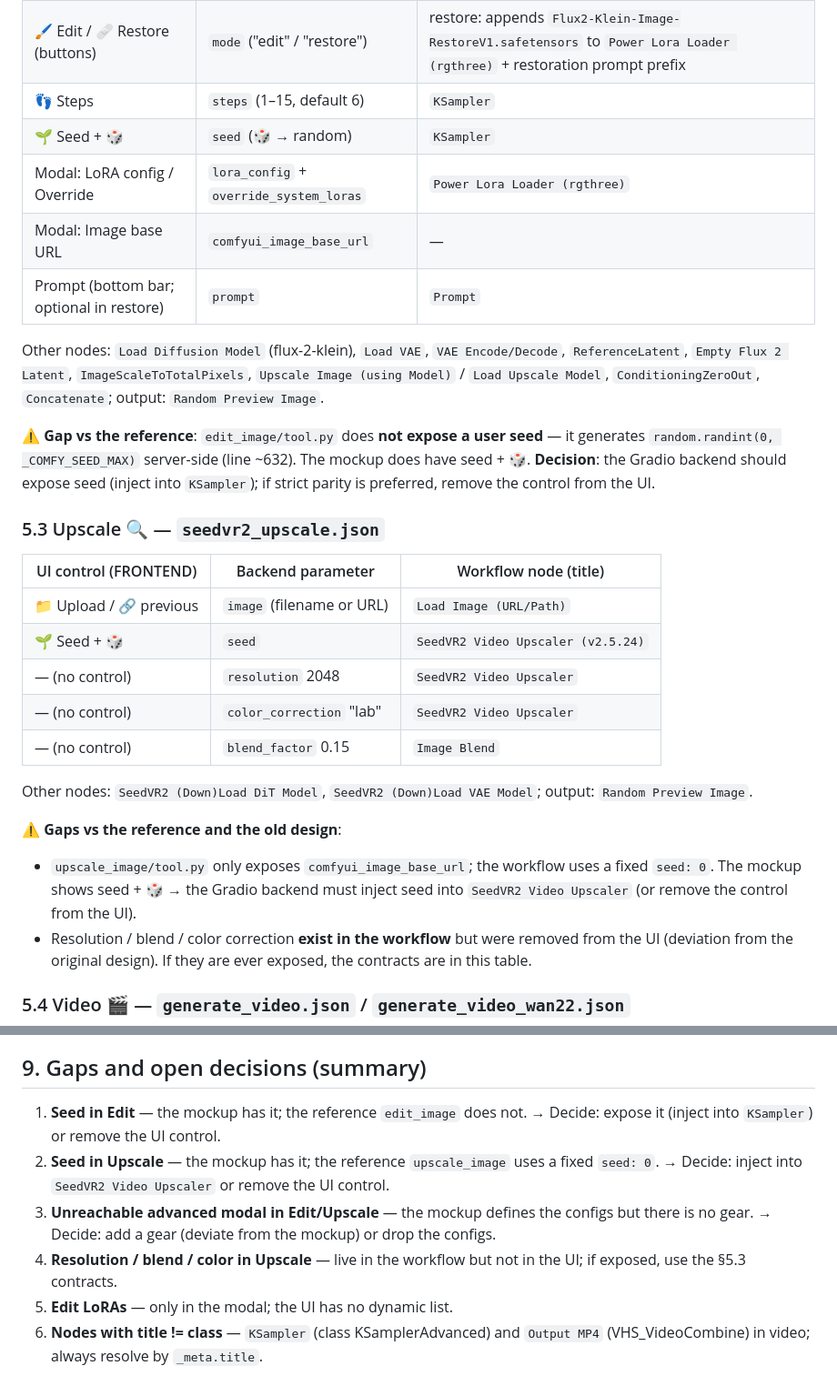
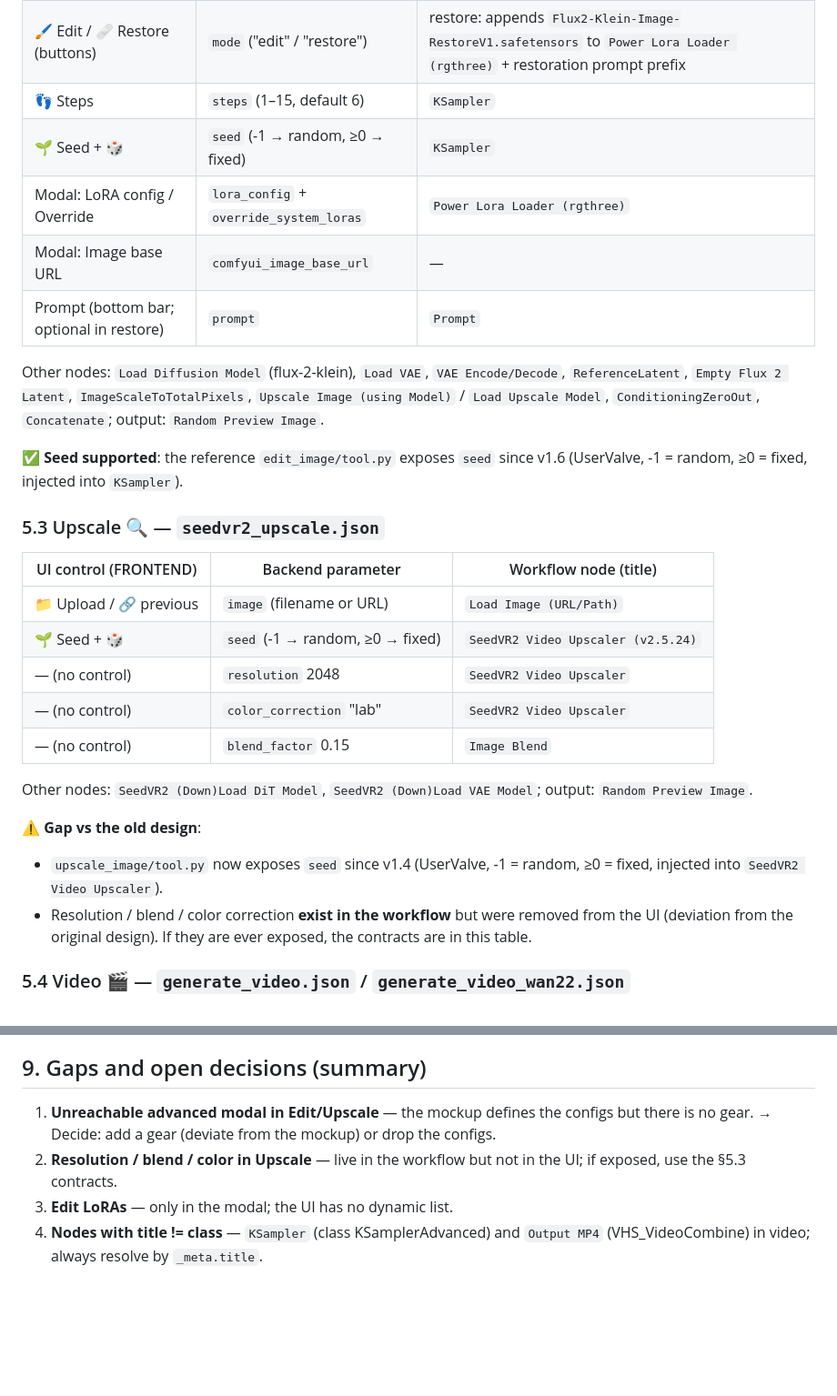
Before and after one commit to insecure-erasure/gradio-comfy-tools, a Markdown page: BACKEND.md, 2 parts joined by grey strips. Shown at 91% size. Rendered like a GitHub page; blank space fills up the shorter version.

Commit message:
docs(backend): seed is now supported in edit/upscale reference tools
edit_image v1.6 and upscale_image v1.4 expose a user seed valve, so the
seed+🎲 controls in the mockup are backed by the reference implementation.
Drops the two seed gaps from the open decisions list.

Co-Authored-By: Pi <noreply@pi.dev>

```diff
--- a/BACKEND.md
+++ b/BACKEND.md
@@ -69,29 +69,29 @@ Other relevant nodes: `SamplerCustomAdvanced`, `KSamplerSelect`, `CFGGuider`, `S
 | 📁 Upload / 🔗 previous | `image` (filename or URL) | `Load Image (URL/Path)` |
 | 🖌️ Edit / 🩹 Restore (buttons) | `mode` ("edit" / "restore") | restore: appends `Flux2-Klein-Image-RestoreV1.safetensors` to `Power Lora Loader (rgthree)` + restoration prompt prefix |
 | 👣 Steps | `steps` (1–15, default 6) | `KSampler` |
-| 🌱 Seed + 🎲 | `seed` (🎲 → random) | `KSampler` |
+| 🌱 Seed + 🎲 | `seed` (-1 → random, ≥0 → fixed) | `KSampler` |
 | Modal: LoRA config / Override | `lora_config` + `override_system_loras` | `Power Lora Loader (rgthree)` |
 | Modal: Image base URL | `comfyui_image_base_url` | — |
 | Prompt (bottom bar; optional in restore) | `prompt` | `Prompt` |
 
 Other nodes: `Load Diffusion Model` (flux-2-klein), `Load VAE`, `VAE Encode/Decode`, `ReferenceLatent`, `Empty Flux 2 Latent`, `ImageScaleToTotalPixels`, `Upscale Image (using Model)` / `Load Upscale Model`, `ConditioningZeroOut`, `Concatenate`; output: `Random Preview Image`.
 
-**⚠️ Gap vs the reference**: `edit_image/tool.py` does **not expose a user seed** — it generates `random.randint(0, _COMFY_SEED_MAX)` server-side (line ~632). The mockup does have seed + 🎲. **Decision**: the Gradio backend should expose seed (inject into `KSampler`); if strict parity is preferred, remove the control from the UI.
+**✅ Seed supported**: the reference `edit_image/tool.py` exposes `seed` since v1.6 (UserValve, -1 = random, ≥0 = fixed, injected into `KSampler`).
 
 ### 5.3 Upscale 🔍 — `seedvr2_upscale.json`
 
 | UI control (FRONTEND) | Backend parameter | Workflow node (title) |
 |---|---|---|
 | 📁 Upload / 🔗 previous | `image` (filename or URL) | `Load Image (URL/Path)` |
-| 🌱 Seed + 🎲 | `seed` | `SeedVR2 Video Upscaler (v2.5.24)` |
+| 🌱 Seed + 🎲 | `seed` (-1 → random, ≥0 → fixed) | `SeedVR2 Video Upscaler (v2.5.24)` |
 | — (no control) | `resolution` 2048 | `SeedVR2 Video Upscaler` |
 | — (no control) | `color_correction` "lab" | `SeedVR2 Video Upscaler` |
 | — (no control) | `blend_factor` 0.15 | `Image Blend` |
 
 Other nodes: `SeedVR2 (Down)Load DiT Model`, `SeedVR2 (Down)Load VAE Model`; output: `Random Preview Image`.
 
-**⚠️ Gaps vs the reference and the old design**:
-- `upscale_image/tool.py` only exposes `comfyui_image_base_url`; the workflow uses a fixed `seed: 0`. The mockup shows seed + 🎲 → the Gradio backend must inject seed into `SeedVR2 Video Upscaler` (or remove the control from the UI).
+**⚠️ Gap vs the old design**:
+- `upscale_image/tool.py` now exposes `seed` since v1.4 (UserValve, -1 = random, ≥0 = fixed, injected into `SeedVR2 Video Upscaler`).
 - Resolution / blend / color correction **exist in the workflow** but were removed from the UI (deviation from the original design). If they are ever exposed, the contracts are in this table.
 
 ### 5.4 Video 🎬 — `generate_video.json` / `generate_video_wan22.json`
@@ -146,9 +146,7 @@ Equivalent to the Open WebUI **AdminValves**. Configured from the 🎨 dropdown
 
 ## 9. Gaps and open decisions (summary)
 
-1. **Seed in Edit** — the mockup has it; the reference `edit_image` does not. → Decide: expose it (inject into `KSampler`) or remove the UI control.
-2. **Seed in Upscale** — the mockup has it; the reference `upscale_image` uses a fixed `seed: 0`. → Decide: inject into `SeedVR2 Video Upscaler` or remove the UI control.
-3. **Unreachable advanced modal in Edit/Upscale** — the mockup defines the configs but there is no gear. → Decide: add a gear (deviate from the mockup) or drop the configs.
-4. **Resolution / blend / color in Upscale** — live in the workflow but not in the UI; if exposed, use the §5.3 contracts.
-5. **Edit LoRAs** — only in the modal; the UI has no dynamic list.
-6. **Nodes with title != class** — `KSampler` (class KSamplerAdvanced) and `Output MP4` (VHS_VideoCombine) in video; always resolve by `_meta.title`.
+1. **Unreachable advanced modal in Edit/Upscale** — the mockup defines the configs but there is no gear. → Decide: add a gear (deviate from the mockup) or drop the configs.
+2. **Resolution / blend / color in Upscale** — live in the workflow but not in the UI; if exposed, use the §5.3 contracts.
+3. **Edit LoRAs** — only in the modal; the UI has no dynamic list.
+4. **Nodes with title != class** — `KSampler` (class KSamplerAdvanced) and `Output MP4` (VHS_VideoCombine) in video; always resolve by `_meta.title`.
```
